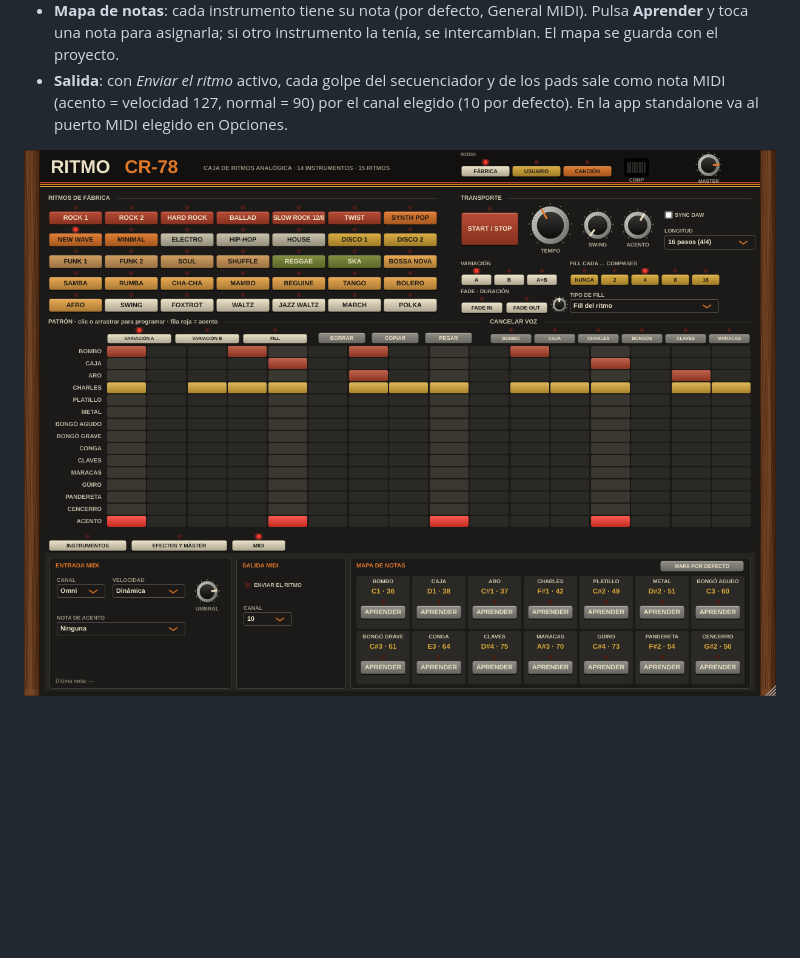
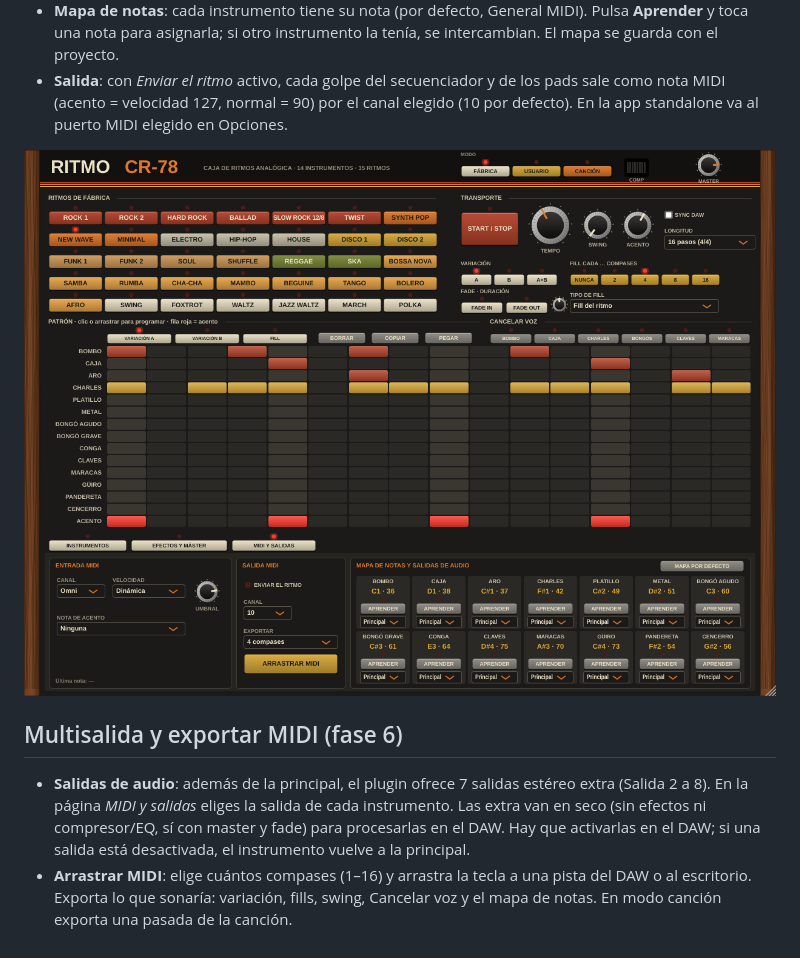
Before and after one commit to vecasas/ritmo-cr-78, a Markdown page: README.md, the part around the change. GitHub-like rendering; pictures changed too: docs/interfaz_midi.png; blank space fills up the shorter version.

```diff
--- a/README.md
+++ b/README.md
@@ -111,3 +111,8 @@ Página **MIDI** (pestaña junto a Efectos y máster):
 - **Salida**: con *Enviar el ritmo* activo, cada golpe del secuenciador y de los pads sale como nota MIDI (acento = velocidad 127, normal = 90) por el canal elegido (10 por defecto). En la app standalone va al puerto MIDI elegido en Opciones.
 
 ![MIDI](docs/interfaz_midi.png)
+
+## Multisalida y exportar MIDI (fase 6)
+
+- **Salidas de audio**: además de la principal, el plugin ofrece 7 salidas estéreo extra (Salida 2 a 8). En la página *MIDI y salidas* eliges la salida de cada instrumento. Las extra van en seco (sin efectos ni compresor/EQ, sí con master y fade) para procesarlas en el DAW. Hay que activarlas en el DAW; si una salida está desactivada, el instrumento vuelve a la principal.
+- **Arrastrar MIDI**: elige cuántos compases (1–16) y arrastra la tecla a una pista del DAW o al escritorio. Exporta lo que sonaría: variación, fills, swing, Cancelar voz y el mapa de notas. En modo canción exporta una pasada de la canción.
```
Also changed, not shown: 8 other files.
